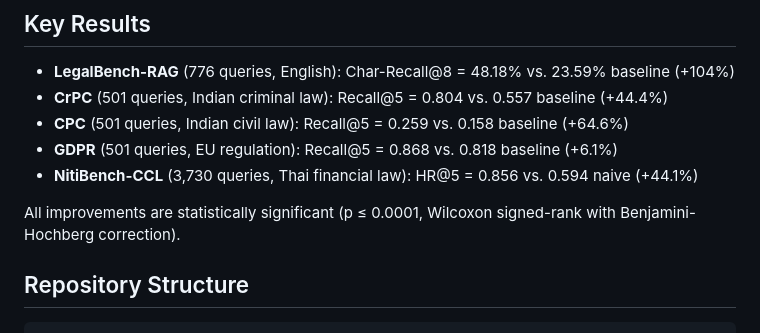
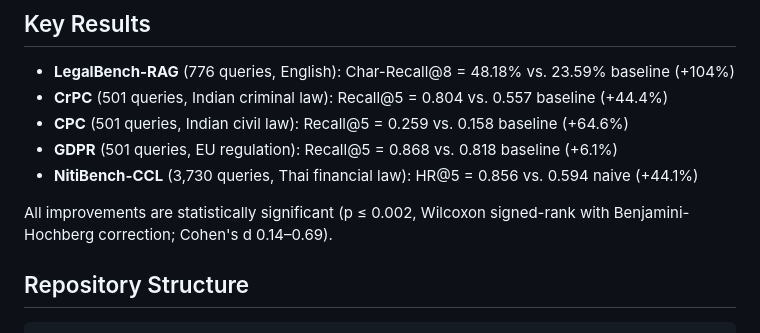
Before and after one commit to SinghSuryaDeep/legal-rag-strucchunk-1, a Markdown page: README.md, the part around the change. Drawn GitHub-style.

```diff
--- a/README.md
+++ b/README.md
@@ -20,7 +20,7 @@ We propose **StrucChunk** (Structure-Aware Chunking) combined with hybrid dense-
 - **GDPR** (501 queries, EU regulation): Recall@5 = 0.868 vs. 0.818 baseline (+6.1%)
 - **NitiBench-CCL** (3,730 queries, Thai financial law): HR@5 = 0.856 vs. 0.594 naive (+44.1%)
 
-All improvements are statistically significant (p ≤ 0.0001, Wilcoxon signed-rank with Benjamini-Hochberg correction).
+All improvements are statistically significant (p ≤ 0.002, Wilcoxon signed-rank with Benjamini-Hochberg correction; Cohen's d 0.14–0.69).
 
 ## Repository Structure
 
```
